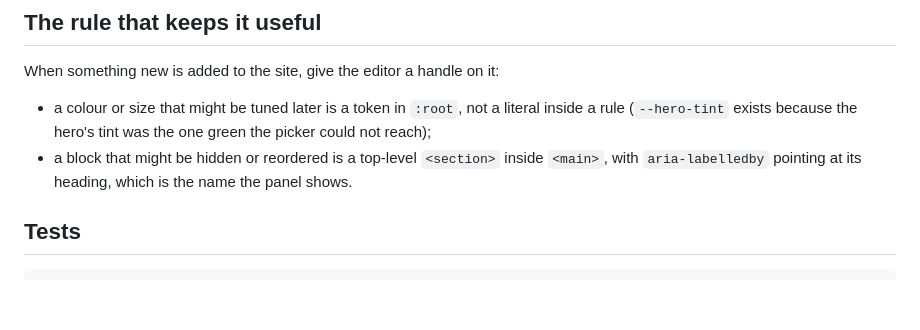
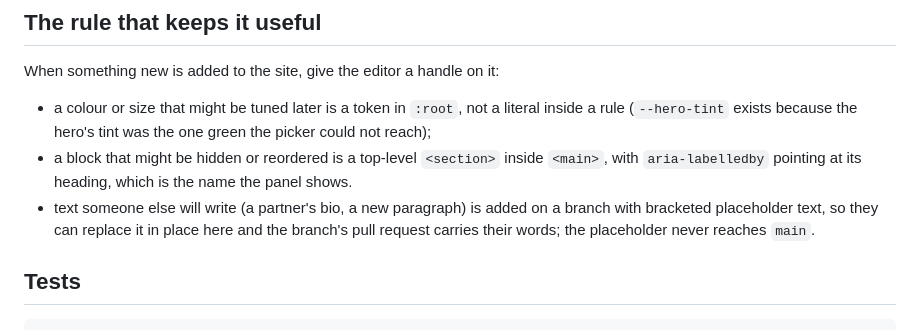
Before and after one commit to a-petty/foundate-website, a Markdown page: tools/editor/README.md, the part around the change. Drawn GitHub-style; blank space fills up the shorter version.

Commit message:
Editor README: how text someone else will write gets its handle
Co-Authored-By: Claude Fable 5.1 <noreply@anthropic.com>

```diff
--- a/tools/editor/README.md
+++ b/tools/editor/README.md
@@ -71,6 +71,9 @@ When something new is added to the site, give the editor a handle on it:
   (`--hero-tint` exists because the hero's tint was the one green the picker could not reach);
 - a block that might be hidden or reordered is a top-level `<section>` inside `<main>`, with
   `aria-labelledby` pointing at its heading, which is the name the panel shows.
+- text someone else will write (a partner's bio, a new paragraph) is added on a branch with
+  bracketed placeholder text, so they can replace it in place here and the branch's pull request
+  carries their words; the placeholder never reaches `main`.
 
 ## Tests
 
```
